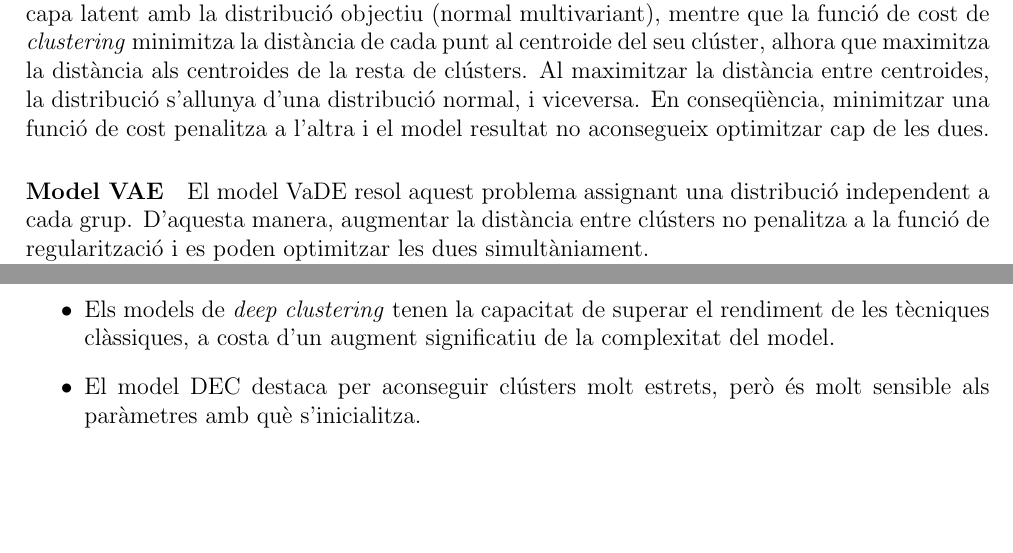
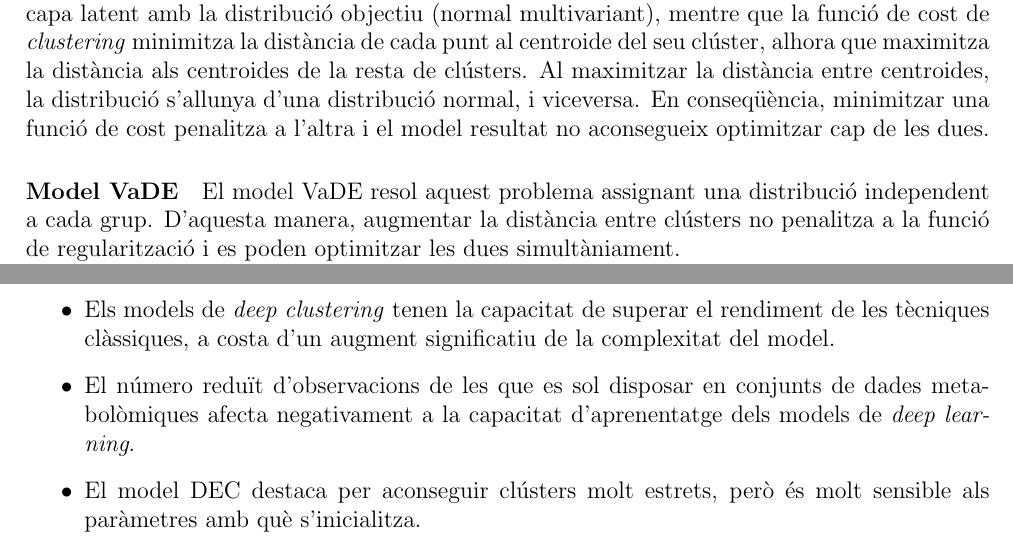
Before and after one commit to carlescn/MSc_bioinformatics_thesis, a LaTeX thesis (thesis_report/CriadoNina_Carles_TFM.tex): two parts of pages 52 and 55 of 126, joined at a grey line, cut so that both start at the same text, the shorter picture padded with empty space. Compiled offline with pdfLaTeX.

Commit message:
Last corrections.

```diff
--- a/thesis_report/CriadoNina_Carles_TFM.tex
+++ b/thesis_report/CriadoNina_Carles_TFM.tex
@@ -2581,7 +2581,7 @@
         i el model resultat no aconsegueix optimitzar cap de les dues.
 
 
-    \paragraph{Model \gls{vae}}
+    \paragraph{Model \gls{vade}}
 
         El model \gls{vade} resol aquest problema
         assignant una distribució independent a cada grup.
@@ -2712,6 +2712,11 @@
             \item Els models de \textit{deep clustering}
             tenen la capacitat de superar el rendiment de les tècniques clàssiques,
             a costa d'un augment significatiu de la complexitat del model.
+
+            \item El número reduït d'observacions de les que es sol disposar
+            en conjunts de dades metabolòmiques
+            afecta negativament a la capacitat d'aprenentatge
+            dels models de \textit{deep learning}.
 
             \item El model \gls{dec} destaca per aconseguir clústers molt estrets,
             però és molt sensible als paràmetres amb què s'inicialitza.
```
Also changed, not shown: thesis_report/figures/xie2015_dec.png (added).
